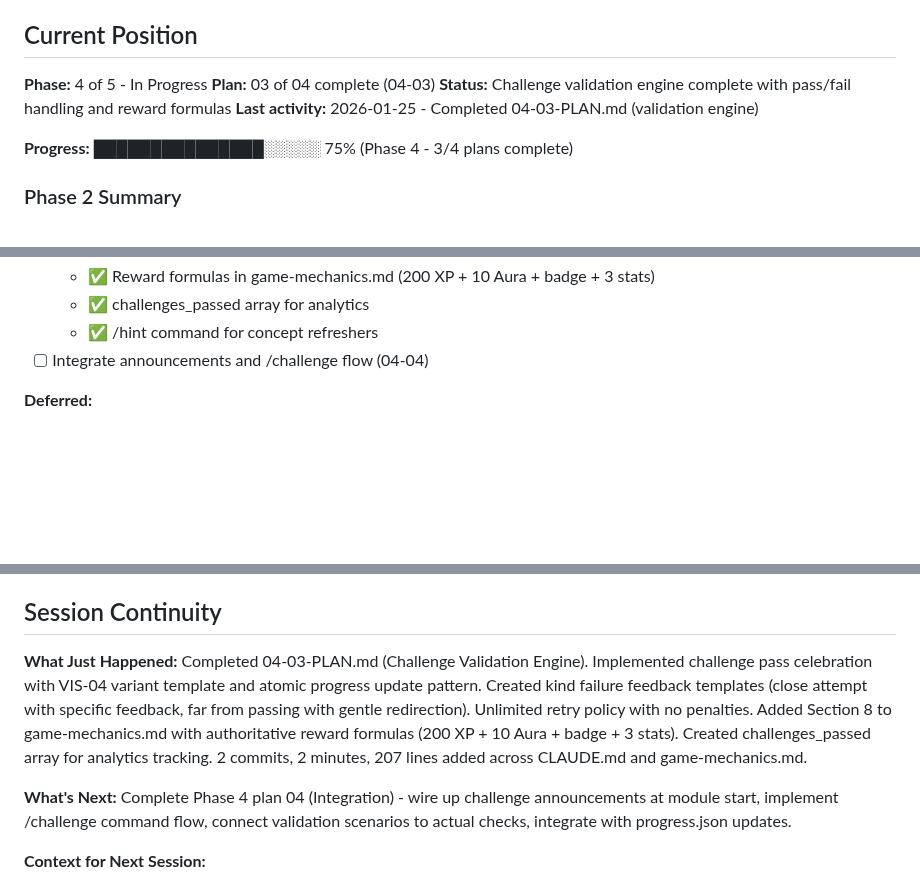
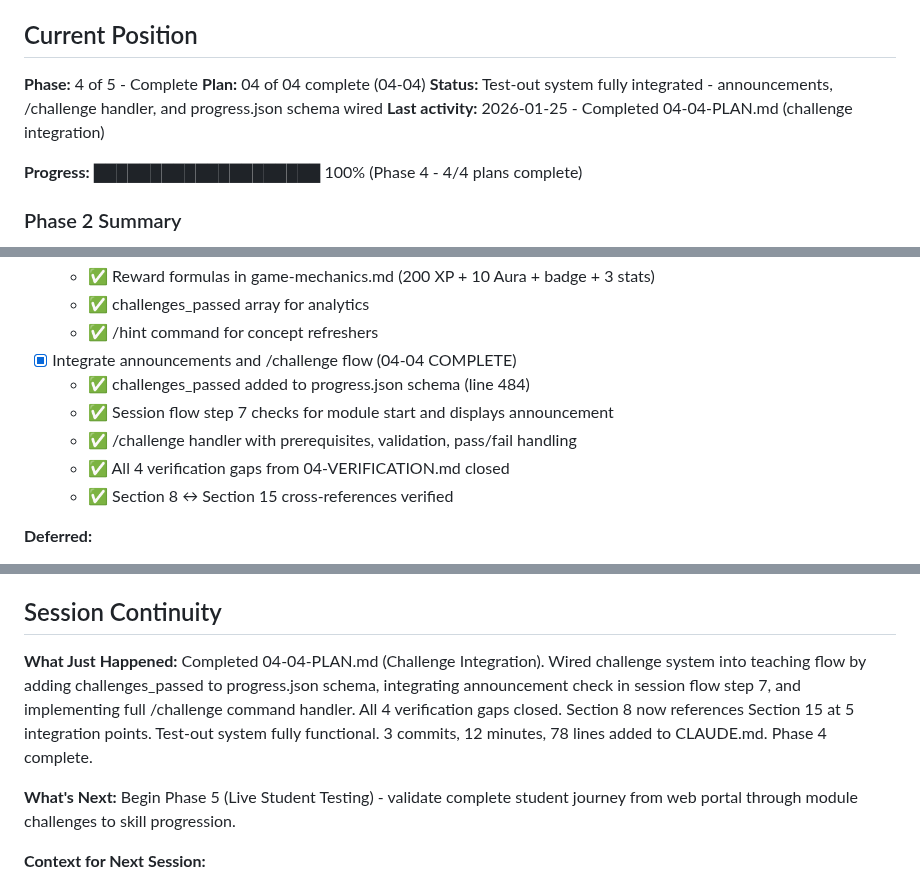
Before and after one commit to bradydward/claude-code-101, a Markdown page: .planning/STATE.md, 3 parts joined by grey strips. Rendered like a GitHub page; blank space fills up the shorter version.

```diff
--- a/.planning/STATE.md
+++ b/.planning/STATE.md
@@ -11,12 +11,12 @@
 
 ## Current Position
 
-**Phase:** 4 of 5 - In Progress
-**Plan:** 03 of 04 complete (04-03)
-**Status:** Challenge validation engine complete with pass/fail handling and reward formulas
-**Last activity:** 2026-01-25 - Completed 04-03-PLAN.md (validation engine)
+**Phase:** 4 of 5 - Complete
+**Plan:** 04 of 04 complete (04-04)
+**Status:** Test-out system fully integrated - announcements, /challenge handler, and progress.json schema wired
+**Last activity:** 2026-01-25 - Completed 04-04-PLAN.md (challenge integration)
 
-**Progress:** ███████████████░░░░░ 75% (Phase 4 - 3/4 plans complete)
+**Progress:** ████████████████████ 100% (Phase 4 - 4/4 plans complete)
 
 ### Phase 2 Summary
 Students go from "I want to learn" to first real win in under 5 minutes. One-click installer handles all prerequisites (Xcode CLT, Homebrew, Node, Claude CLI) with Apple Silicon PATH handling. First-session flow awards instant XP from name choice, provides 30-second orientation, and delivers first-win tutorial after first task. Progressive disclosure unlocks features when students have context (skill tree at Module 3, shop at Module 6, sandbox at Level 5). Web portal students get acknowledged with practiced-command list and adapted teaching tone.
@@ -308,7 +324,12 @@ Plan 03 (04-03): Implemented challenge validation engine with pass/fail handling
   - ✅ Reward formulas in game-mechanics.md (200 XP + 10 Aura + badge + 3 stats)
   - ✅ challenges_passed array for analytics
   - ✅ /hint command for concept refreshers
-- [ ] Integrate announcements and /challenge flow (04-04)
+- [x] Integrate announcements and /challenge flow (04-04 COMPLETE)
+  - ✅ challenges_passed added to progress.json schema (line 484)
+  - ✅ Session flow step 7 checks for module start and displays announcement
+  - ✅ /challenge handler with prerequisites, validation, pass/fail handling
+  - ✅ All 4 verification gaps from 04-VERIFICATION.md closed
+  - ✅ Section 8 ↔ Section 15 cross-references verified
 
 **Deferred:**
 - [ ] Audio playback verification (Phase 3 - user decision to defer until after Phase 4+)
@@ -328,10 +349,10 @@ None.
 ## Session Continuity
 
 **What Just Happened:**
-Completed 04-03-PLAN.md (Challenge Validation Engine). Implemented challenge pass celebration with VIS-04 variant template and atomic progress update pattern. Created kind failure feedback templates (close attempt with specific feedback, far from passing with gentle redirection). Unlimited retry policy with no penalties. Added Section 8 to game-mechanics.md with authoritative reward formulas (200 XP + 10 Aura + badge + 3 stats). Created challenges_passed array for analytics tracking. 2 commits, 2 minutes, 207 lines added across CLAUDE.md and game-mechanics.md.
+Completed 04-04-PLAN.md (Challenge Integration). Wired challenge system into teaching flow by adding challenges_passed to progress.json schema, integrating announcement check in session flow step 7, and implementing full /challenge command handler. All 4 verification gaps closed. Section 8 now references Section 15 at 5 integration points. Test-out system fully functional. 3 commits, 12 minutes, 78 lines added to CLAUDE.md. Phase 4 complete.
 
 **What's Next:**
-Complete Phase 4 plan 04 (Integration) - wire up challenge announcements at module start, implement /challenge command flow, connect validation scenarios to actual checks, integrate with progress.json updates.
+Begin Phase 5 (Live Student Testing) - validate complete student journey from web portal through module challenges to skill progression.
 
 **Context for Next Session:**
 - Phase 1 delivered all 18 requirements (COMPLETE)
```
Also changed, not shown: other parts of .planning/STATE.md (+27 -11 lines), 1 other file.
